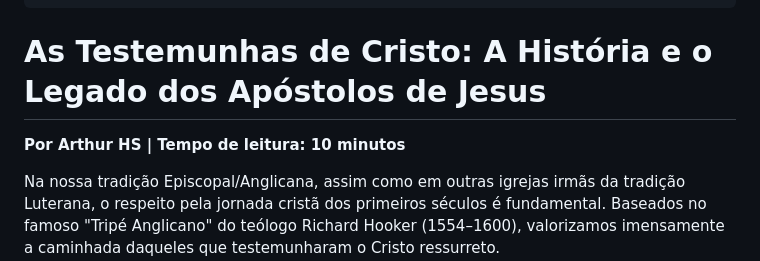
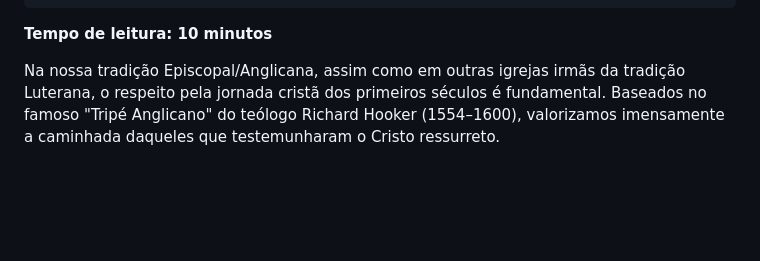
Before and after one commit to arthurha1204/ebd-portal, a Markdown page: src/artigos/2026-02-22-as-testemunhas-de-cristo-a-história-e-o-legado-dos-apóstolos-de-jesus.md, the part around one of its changes. Drawn GitHub-style; blank space fills up the shorter version.

Commit message:
Update Artigos “2026-02-22-as-testemunhas-de-cristo-a-história-e-o-legado-dos-apóstolos-de-jesus”

```diff
--- a/src/artigos/2026-02-22-as-testemunhas-de-cristo-a-história-e-o-legado-dos-apóstolos-de-jesus.md
+++ b/src/artigos/2026-02-22-as-testemunhas-de-cristo-a-história-e-o-legado-dos-apóstolos-de-jesus.md
@@ -12,9 +12,7 @@ description: Conheça os detalhes históricos sobre onde cada um deles pregou ap
   a ressurreição de Cristo e como a maioria entregou a própria vida através do
   martírio.
 ---
-# As Testemunhas de Cristo: A História e o Legado dos Apóstolos de Jesus
-
-**Por Arthur HS | Tempo de leitura: 10 minutos**
+**Tempo de leitura: 10 minutos**
 
 Na nossa tradição Episcopal/Anglicana, assim como em outras igrejas irmãs da tradição Luterana, o respeito pela jornada cristã dos primeiros séculos é fundamental. Baseados no famoso "Tripé Anglicano" do teólogo Richard Hooker (1554–1600), valorizamos imensamente a caminhada daqueles que testemunharam o Cristo ressurreto.\
 A teologia expressa por Hooker na monumental obra Of the Laws of Ecclesiastical Polity postula que a fé e a prática da Igreja são sustentadas por três pilares interdependentes: as Escrituras, a Tradição e a Razão. Neste modelo (concebido como uma via media entre os extremos do puritanismo e do catolicismo romano medieval), as Escrituras Sagradas ocupam o lugar de primazia absoluta, contendo todas as verdades inegociáveis e necessárias para a salvação. No entanto, a Tradição histórica da Igreja não é descartada; embora não afirme dogmas com a mesma autoridade inerrante das Escrituras, ela atua como uma bússola interpretativa indispensável que norteia, orienta e preserva a unidade comum da Igreja ao longo dos séculos. A Razão, iluminada pelo Espírito Santo, permite aplicar os textos sagrados e os testemunhos da Tradição às realidades do nosso tempo.\
```
Also changed, not shown: other parts of src/artigos/2026-02-22-as-testemunhas-de-cristo-a-história-e-o-legado-dos-apóstolos-de-jesus.md (+0 -3 lines).
